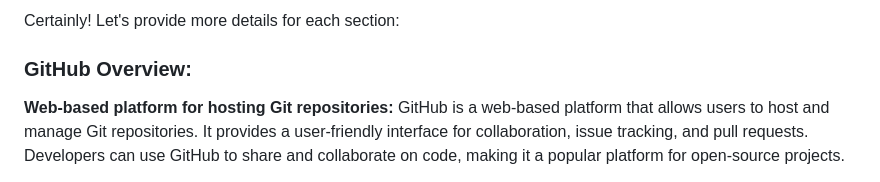
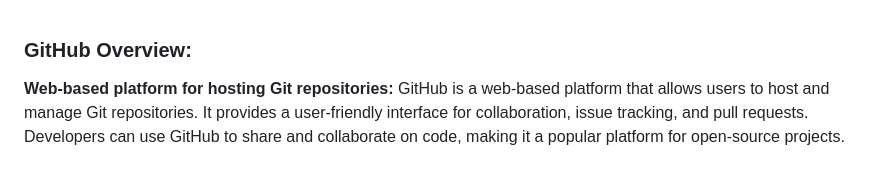
Before and after one commit to yashkumar0042/python, a Markdown page: git/day4.md, the part around the change. GitHub-like rendering.

```diff
--- a/git/day4.md
+++ b/git/day4.md
@@ -1,4 +1,3 @@
-Certainly! Let's provide more details for each section:
 
 ### GitHub Overview:
 
```
